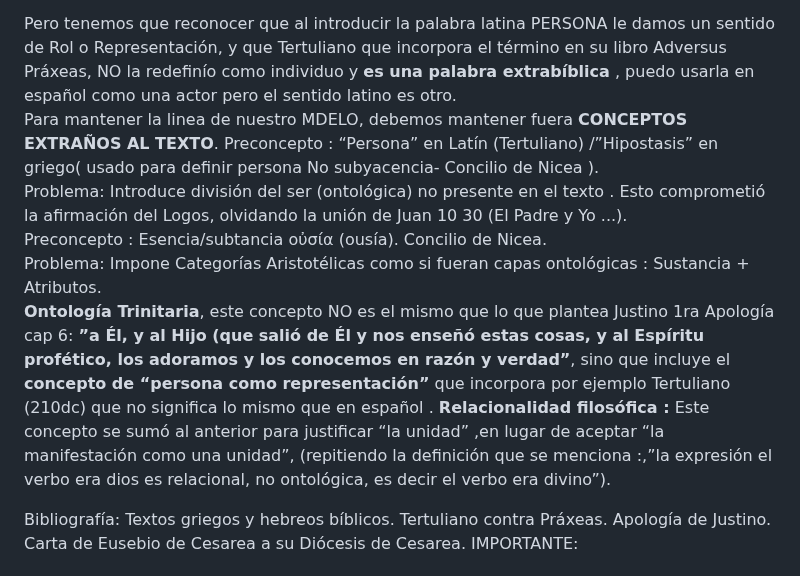
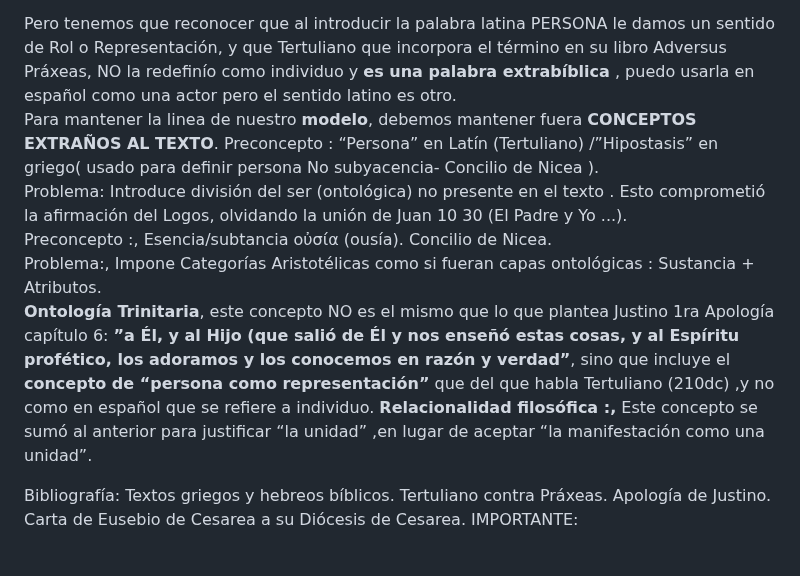
Before and after one commit to LaBibliaTeca/Documentos, a Markdown page: Juan1_1.md, the part around the change. Drawn GitHub-style.

```diff
--- a/Juan1_1.md
+++ b/Juan1_1.md
@@ -89,14 +89,14 @@ Eso es lo que nosotros decimos en nuestra jerga : Personas como si fueran indivi
 Ahora bien ,distinguimos en  1Corintios 12:4-6: “.....  hay diversidad de dones, pero el **Espíritu** es el mismo. Y hay diversidad de ministerios, pero el **Señor** es el mismo. Y hay diversidad de operaciones, pero **Dios**, que hace todas las cosas en todos, es el mismo”.
 
 Pero tenemos que reconocer que al introducir la palabra latina PERSONA le damos un sentido de Rol o Representación, y que Tertuliano que incorpora el término en su libro Adversus Práxeas, NO la redefinío como individuo  y  **es una palabra extrabíblica** , puedo usarla en español como una actor pero el sentido latino es otro.
-Para mantener la linea de nuestro MDELO, debemos mantener fuera **CONCEPTOS EXTRAÑOS AL TEXTO**.
+Para mantener la linea de nuestro **modelo**, debemos mantener fuera **CONCEPTOS EXTRAÑOS AL TEXTO**.
 Preconcepto : “Persona” en Latín (Tertuliano) /”Hipostasis” en griego( usado para definir persona No subyacencia- Concilio de Nicea ).
 Problema:  Introduce división del ser (ontológica) no presente en el texto .
 Esto comprometió la afirmación del Logos, olvidando la unión de Juan 10 30 (El Padre y Yo ...).
-Preconcepto : Esencia/subtancia οὐσία (ousía). Concilio  de Nicea.
-Problema: Impone Categorías Aristotélicas como si fueran capas ontológicas : Sustancia + Atributos.
-**Ontología Trinitaria**, este concepto NO es el mismo que lo que plantea Justino 1ra Apología cap 6: **”a Él, y al Hijo (que salió de Él y nos enseñó estas cosas, y al Espíritu profético, los adoramos y los conocemos en razón y verdad”**, sino que incluye el **concepto de “persona como representación”** que incorpora por ejemplo Tertuliano (210dc) que no significa lo mismo que en español .
-**Relacionalidad filosófica :** Este concepto se sumó al anterior para justificar “la unidad” ,en lugar de aceptar “la manifestación como una unidad”, (repitiendo la definición que se menciona :,”la expresión el verbo era dios es relacional, no ontológica, es decir el verbo era divino”).
+Preconcepto :, Esencia/subtancia οὐσία (ousía). Concilio  de Nicea.
+Problema:, Impone Categorías Aristotélicas como si fueran capas ontológicas : Sustancia + Atributos.
+**Ontología Trinitaria**, este concepto NO es el mismo que lo que plantea Justino 1ra Apología capítulo 6: **”a Él, y al Hijo (que salió de Él y nos enseñó estas cosas, y al Espíritu profético, los adoramos y los conocemos en razón y verdad”**, sino que incluye el **concepto de “persona como representación”** que del que habla Tertuliano (210dc) ,y no como en español que se refiere a individuo.
+**Relacionalidad filosófica :,** Este concepto se sumó al anterior para justificar “la unidad” ,en lugar de aceptar “la manifestación como una unidad”.
 
 Bibliografía:
 Textos griegos y hebreos bíblicos.
```
